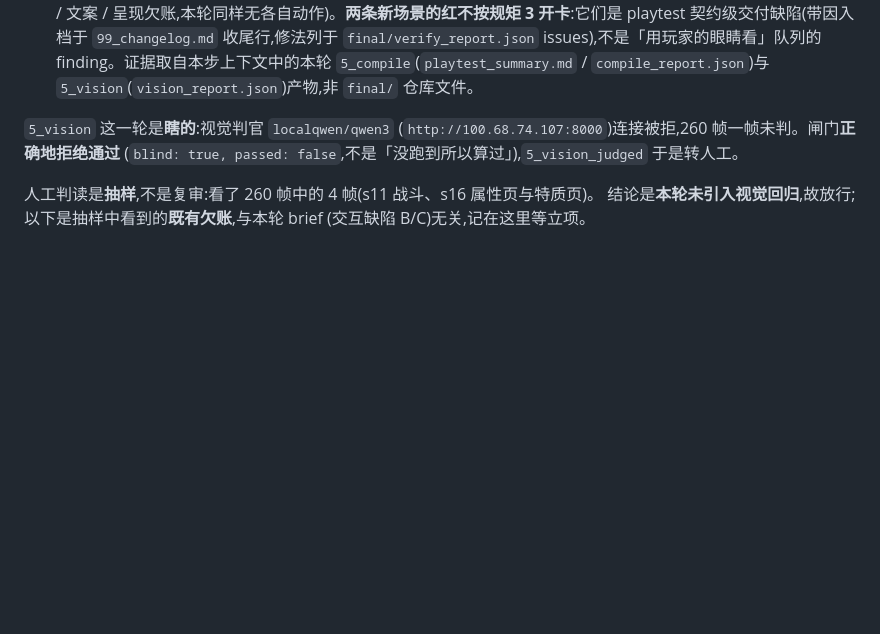
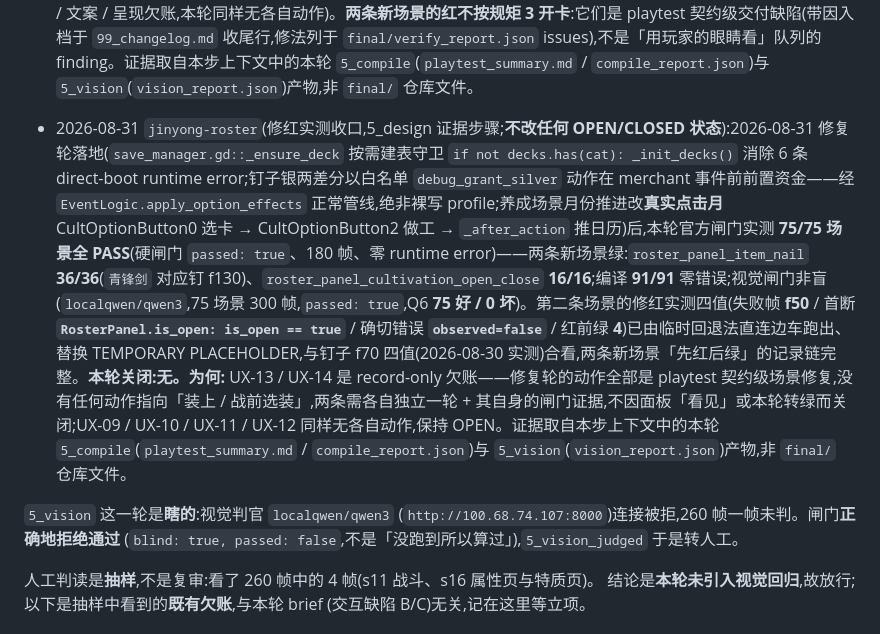
Before and after one commit to linxuhao/jinyong-heroes, a Markdown page: design/40_ux_backlog.md, the part around the change. Rendered like a GitHub page; blank space fills up the shorter version.

Commit message:
dpe_game/5_design: [jinyong-roster] (2 file(s))

```diff
--- a/design/40_ux_backlog.md
+++ b/design/40_ux_backlog.md
@@ -72,6 +72,7 @@
 - 2026-08-30 `touch-single-surface`(修红实测收口,5_design 证据步骤):上行(post-gate 收尾)所记「新钉子的修红实测四值仍为结构预测(f140 / `CultOptionButton0.visible` / 红前 8 绿)」**已被实测取代**——临时回退法直连边车跑红(`scripts/segments/cultivation.gd` 空出口分支注释块标 `# TEMPORARY RED-FIRST REVERT — DO NOT COMMIT`,`godot_playtest_scenario` 直连跑红后逐字节还原,`scripts/` 零回退标记残留):失败帧 **f140** / 首个失败断言 **`CultOptionButton0.visible: visible == true`** / 确切错误 **`aim: node not found: CultOptionButton0 (spec: CultOptionButton0)`** / 红前绿 **9** 条(f80 6 + f110 2 + f140 的 `phase == "GONGFA_PICK"` 断言——回退下仍过,缺的只是按钮);与预测**同帧同首断,唯绿数 8→9**。逐字节还原后两条新场景复跑全绿:`clicks_only_gongfa_empty_exit` **16/16**、`gongfa_pick_empty_keyboard_return` **13/13**(硬闸门过);实测值落场景头 RED-FIRST EVIDENCE 块与 `final/delivery_notes_touch_single_surface.md`(Part A §4/§5 + Part B §4/§5),预测值按档案纪律逐字保留并标注被取代。**本队列无 OPEN/CLOSED 状态变化**:UX-09 / UX-10 / UX-11 / UX-12 保持 OPEN——UX-11 / UX-12 是测量/文案欠账,关闭需各自动作,本轮闸门转绿不改变其性质;上行已记的 73/73 闸门证据与本行修红实测合看,本轮两条新钉子「先红后绿」的记录链完整。
 - 2026-08-30 `jinyong-roster`(记录;**record-only,不改任何 OPEN/CLOSED 状态**):本轮新角色面板(人物栏·功法栏·物品栏,`scenes/ui/roster_panel.tscn` / `scripts/ui/roster_panel.gd`,实例进 cultivation / map)只把 `PlayerProfile` 已存数据**显示**出来——不新增字段、不实现任何装备语义。据此**记两条 record-only 欠账**(本轮只记录,不实现):**UX-13** = `PlayerProfile` 无 `equipped` 字段、装备系统不存在,12 张装备卡只是 inventory 里的字符串(现经面板可见,但装不上、与战斗无关);**UX-14** = `design/40_progression.md §9` 承诺「已学功法不限数量,战前选装」,而 `scripts/data/battle_setup.gd` 按品级自动装前 2 门(有左右互搏则 3 门)——承诺的玩家选择不存在。两条均保持 **OPEN**,关闭需后续独立一轮的各自动作 + 闸门证据,不因本轮面板「看见」而关闭。
 - 2026-08-30 `jinyong-roster`(post-gate 收尾,5_design 证据步骤;**不改任何 OPEN/CLOSED 状态**):本轮官方闸门实测——playtest **73/75**(硬闸门 `passed: false`,翻闸门的是 `roster_panel_cultivation_open_close` 的 6 条 runtime error,断言失败为 advisory),两条新场景各自携带真实缺陷:`roster_panel_item_nail` **35/36**(f110 银两差分——开局银两 0、merchant −20 被 `apply_option_effects` 钳到 0,银两恒不变;f130 `青锋剑` 对应钉在官方运行实测为绿)、`roster_panel_cultivation_open_close` **15/16**(f110 月份差分——`debug_step_month` 被 direct-boot 不满足的 `GameManager.current_state` 闸拦住,场景自述的 clicks-only 兜底未实现;外加 `save_manager.gd:365/:382` deck 表未初始化的 6 条 runtime error);编译 **91/91** 零错误;视觉闸门**非盲** passed(`localqwen/qwen3`,75 场景 300 帧,六问全部 `failed: false`,Q6 **75 好 / 0 坏**,无新 finding,按规矩 3 不自动开卡)。**本轮关闭:无。为何:** UX-13 / UX-14 是 record-only 欠账——本轮面板只做「看见」,「装上 / 战前选装」需各自独立一轮 + 其自身的闸门证据,本轮没有任何动作指向它们;UX-09 / UX-10 / UX-11 / UX-12 均保持 OPEN(测量 / 文案 / 呈现欠账,本轮同样无各自动作)。**两条新场景的红不按规矩 3 开卡**:它们是 playtest 契约级交付缺陷(带因入档于 `99_changelog.md` 收尾行,修法列于 `final/verify_report.json` issues),不是「用玩家的眼睛看」队列的 finding。证据取自本步上下文中的本轮 `5_compile`(`playtest_summary.md` / `compile_report.json`)与 `5_vision`(`vision_report.json`)产物,非 `final/` 仓库文件。
+- 2026-08-31 `jinyong-roster`(修红实测收口,5_design 证据步骤;**不改任何 OPEN/CLOSED 状态**):2026-08-31 修复轮落地(`save_manager.gd::_ensure_deck` 按需建表守卫 `if not decks.has(cat): _init_decks()` 消除 6 条 direct-boot runtime error;钉子银两差分以白名单 `debug_grant_silver` 动作在 merchant 事件前前置资金——经 `EventLogic.apply_option_effects` 正常管线,绝非裸写 profile;养成场景月份推进改**真实点击月** CultOptionButton0 选卡 → CultOptionButton2 做工 → `_after_action` 推日历)后,本轮官方闸门实测 **75/75 场景全 PASS**(硬闸门 `passed: true`、180 帧、零 runtime error)——两条新场景绿:`roster_panel_item_nail` **36/36**(`青锋剑` 对应钉 f130)、`roster_panel_cultivation_open_close` **16/16**;编译 **91/91** 零错误;视觉闸门非盲(`localqwen/qwen3`,75 场景 300 帧,`passed: true`,Q6 **75 好 / 0 坏**)。第二条场景的修红实测四值(失败帧 **f50** / 首断 **`RosterPanel.is_open: is_open == true`** / 确切错误 **`observed=false`** / 红前绿 **4**)已由临时回退法直连边车跑出、替换 TEMPORARY PLACEHOLDER,与钉子 f70 四值(2026-08-30 实测)合看,两条新场景「先红后绿」的记录链完整。**本轮关闭:无。为何:** UX-13 / UX-14 是 record-only 欠账——修复轮的动作全部是 playtest 契约级场景修复,没有任何动作指向「装上 / 战前选装」,两条需各自独立一轮 + 其自身的闸门证据,不因面板「看见」或本轮转绿而关闭;UX-09 / UX-10 / UX-11 / UX-12 同样无各自动作,保持 OPEN。证据取自本步上下文中的本轮 `5_compile`(`playtest_summary.md` / `compile_report.json`)与 `5_vision`(`vision_report.json`)产物,非 `final/` 仓库文件。
 
 `5_vision` 这一轮是**瞎的**:视觉判官 `localqwen/qwen3`
 (`http://100.68.74.107:8000`)连接被拒,260 帧一帧未判。闸门**正确地拒绝通过**
```
Also changed, not shown: design/99_changelog.md (+1 -0 lines).
